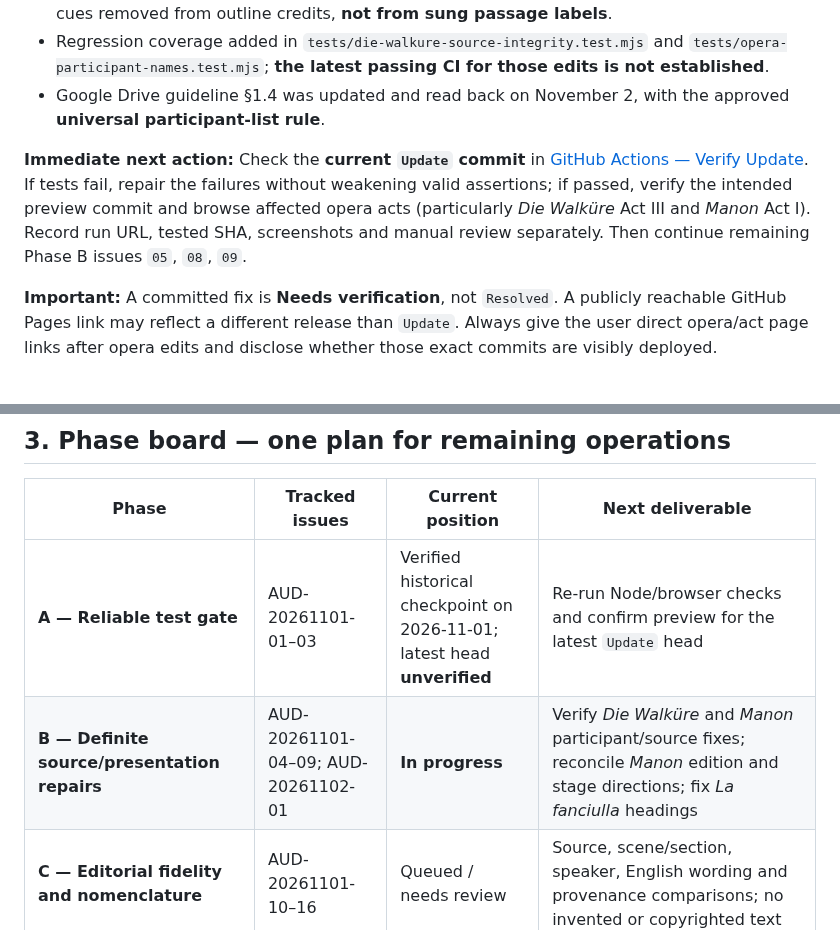
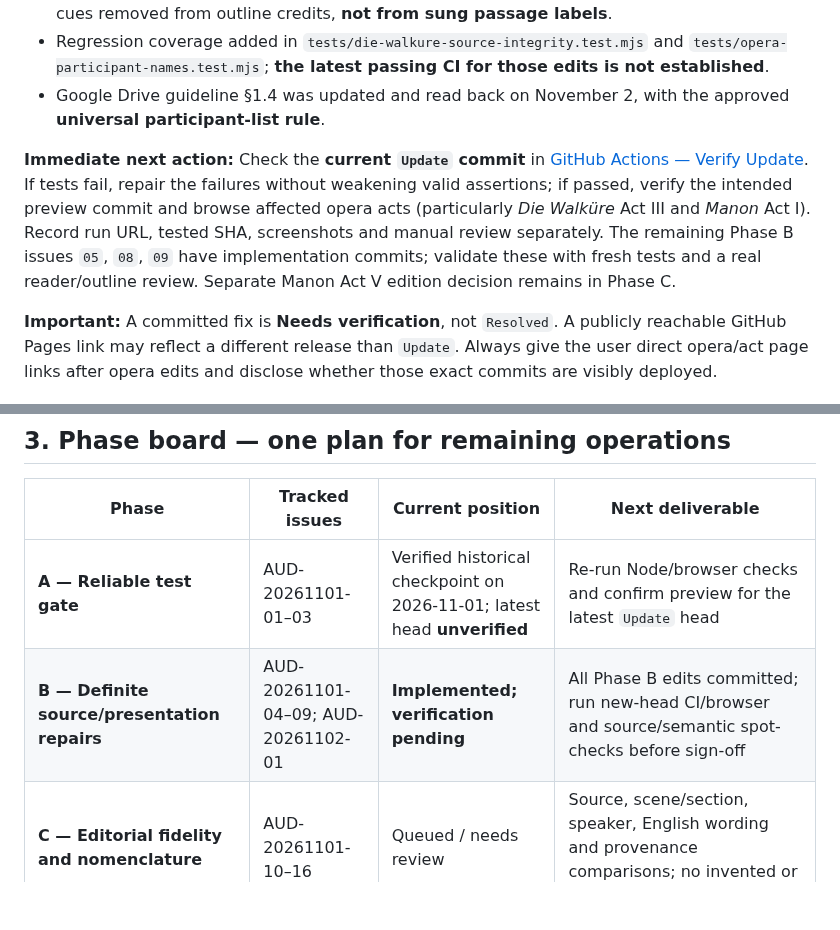
Before and after one commit to AsuraFY/my-favorite-operas, a Markdown page: docs/reviews/global-audit.md, 2 parts joined by grey strips. Rendered like a GitHub page; blank space fills up the shorter version.

```diff
--- a/docs/reviews/global-audit.md
+++ b/docs/reviews/global-audit.md
@@ -19,7 +19,7 @@
 - Regression coverage added in `tests/die-walkure-source-integrity.test.mjs` and `tests/opera-participant-names.test.mjs`; **the latest passing CI for those edits is not established**.
 - Google Drive guideline §1.4 was updated and read back on November 2, with the approved **universal participant-list rule**.
 
-**Immediate next action:** Check the **current `Update` commit** in [GitHub Actions — Verify Update](https://github.com/AsuraFY/my-favorite-operas/actions/workflows/verify-update.yml). If tests fail, repair the failures without weakening valid assertions; if passed, verify the intended preview commit and browse affected opera acts (particularly *Die Walküre* Act III and *Manon* Act I). Record run URL, tested SHA, screenshots and manual review separately. Then continue remaining Phase B issues `05`, `08`, `09`.
+**Immediate next action:** Check the **current `Update` commit** in [GitHub Actions — Verify Update](https://github.com/AsuraFY/my-favorite-operas/actions/workflows/verify-update.yml). If tests fail, repair the failures without weakening valid assertions; if passed, verify the intended preview commit and browse affected opera acts (particularly *Die Walküre* Act III and *Manon* Act I). Record run URL, tested SHA, screenshots and manual review separately. The remaining Phase B issues `05`, `08`, `09` have implementation commits; validate these with fresh tests and a real reader/outline review. Separate Manon Act V edition decision remains in Phase C.
 
 **Important:** A committed fix is **Needs verification**, not `Resolved`. A publicly reachable GitHub Pages link may reflect a different release than `Update`. Always give the user direct opera/act page links after opera edits and disclose whether those exact commits are visibly deployed.
 
@@ -40,7 +40,7 @@
 | Phase | Tracked issues | Current position | Next deliverable |
 |---|---|---|---|
 | **A — Reliable test gate** | AUD-20261101-01–03 | Verified historical checkpoint on 2026-11-01; latest head **unverified** | Re-run Node/browser checks and confirm preview for the latest `Update` head |
-| **B — Definite source/presentation repairs** | AUD-20261101-04–09; AUD-20261102-01 | **In progress** | Verify *Die Walküre* and *Manon* participant/source fixes; reconcile *Manon* edition and stage directions; fix *La fanciulla* headings |
+| **B — Definite source/presentation repairs** | AUD-20261101-04–09; AUD-20261102-01 | **Implemented; verification pending** | All Phase B edits committed; run new-head CI/browser and source/semantic spot-checks before sign-off |
 | **C — Editorial fidelity and nomenclature** | AUD-20261101-10–16 | Queued / needs review | Source, scene/section, speaker, English wording and provenance comparisons; no invented or copyrighted text |
 | **D — Reader, outline, accessibility and visual sign-off** | AUD-20261101-17–20; AUD-20261102-01 | Queued / needs verification | All 35 plus future operas: detailed participants, both outlines, desktop/mobile/night, screen-reader, anchors, recordings |
 | **E — Metadata, governance, release** | AUD-20261101-21–22; GLOBAL issues | Queued | Correct obsolete content/status references with approval when guideline edits required; reconcile tracker; request separate `main` merge authorization |
```
Also changed, not shown: other parts of docs/reviews/global-audit.md (+11 -3 lines).
